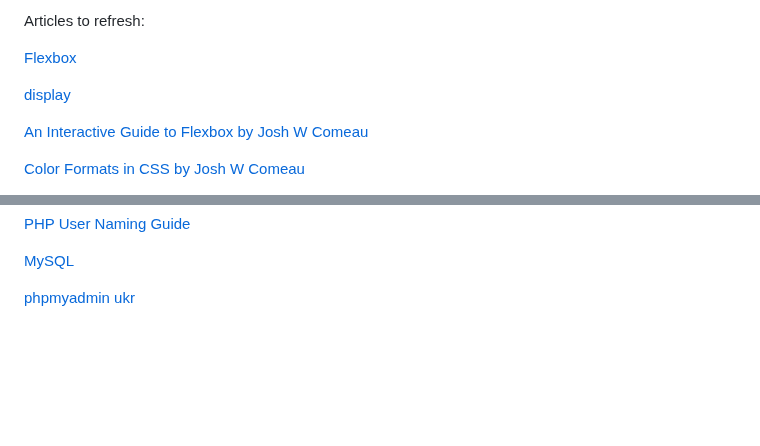
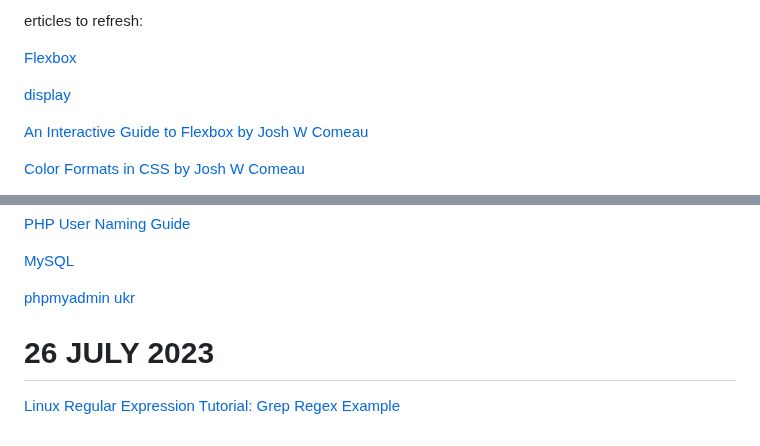
Before and after one commit to iuru2522/css-layout-test, a Markdown page: README.md, 2 parts joined by grey strips. Drawn GitHub-style; blank space fills up the shorter version.

Commit message:
README.md update 26 JULY

```diff
--- a/README.md
+++ b/README.md
@@ -1,4 +1,4 @@
- Articles to refresh:
+ erticles to refresh:
 
 [Flexbox](https://developer.mozilla.org/en-US/docs/Learn/CSS/CSS_layout/Flexbox)
 
@@ -218,3 +218,7 @@ Web development course:
 [MySQL](https://www.w3schools.com/mysql/mysql_sql.asp)
 
 [phpmyadmin ukr](https://docs.phpmyadmin.net/uk/latest/)
+
+# 26 JULY 2023
+
+[Linux Regular Expression Tutorial: Grep Regex Example](https://www.guru99.com/linux-regular-expressions.html)
```
